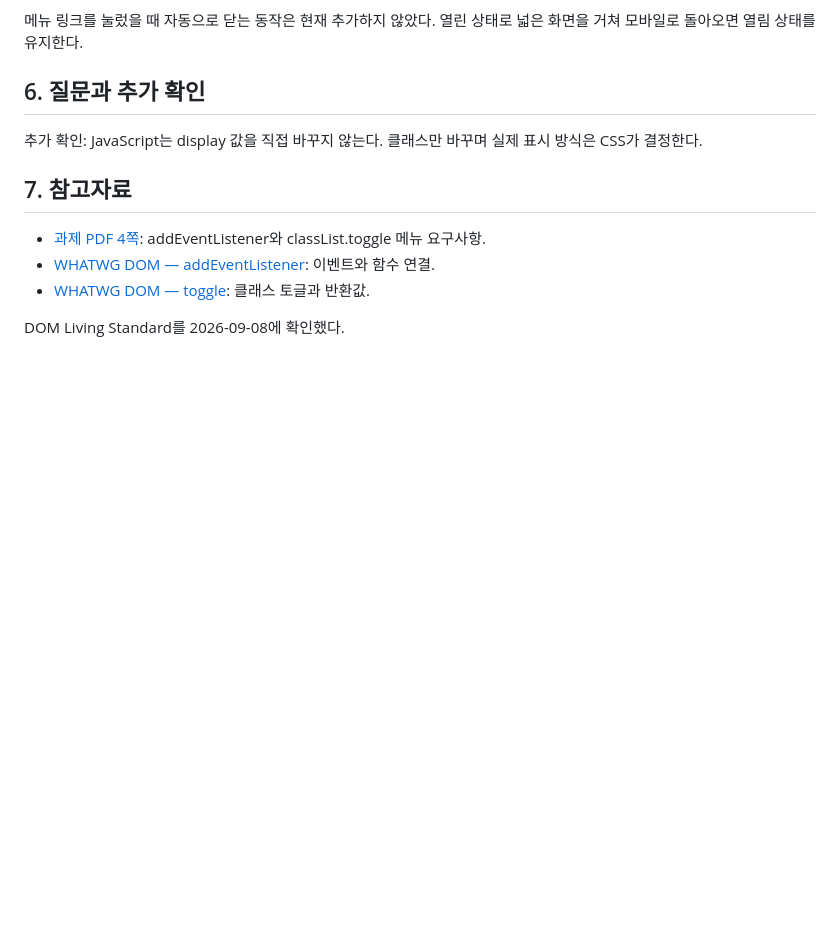
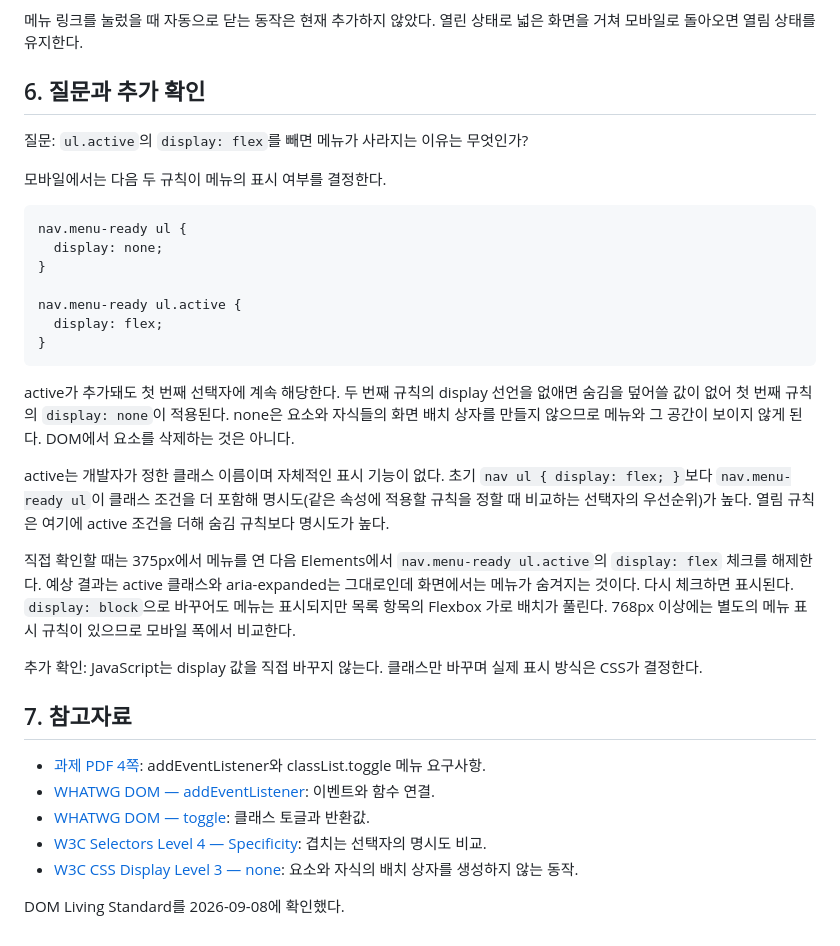
Before and after one commit to GimZiHo/codyssey_B1-1, a Markdown page: docs/learning/009-menu-click-event.md, the part around the change. GitHub-like rendering; blank space fills up the shorter version.

Commit message:
docs: 메뉴 표시 규칙과 명시도 질문 설명 보완

````diff
--- a/docs/learning/009-menu-click-event.md
+++ b/docs/learning/009-menu-click-event.md
@@ -74,6 +74,26 @@ menuButton.addEventListener('click', () => {
 
 ## 6. 질문과 추가 확인
 
+질문: `ul.active`의 `display: flex`를 빼면 메뉴가 사라지는 이유는 무엇인가?
+
+모바일에서는 다음 두 규칙이 메뉴의 표시 여부를 결정한다.
+
+```css
+nav.menu-ready ul {
+  display: none;
+}
+
+nav.menu-ready ul.active {
+  display: flex;
+}
+```
+
+active가 추가돼도 첫 번째 선택자에 계속 해당한다. 두 번째 규칙의 display 선언을 없애면 숨김을 덮어쓸 값이 없어 첫 번째 규칙의 `display: none`이 적용된다. none은 요소와 자식들의 화면 배치 상자를 만들지 않으므로 메뉴와 그 공간이 보이지 않게 된다. DOM에서 요소를 삭제하는 것은 아니다.
+
+active는 개발자가 정한 클래스 이름이며 자체적인 표시 기능이 없다. 초기 `nav ul { display: flex; }`보다 `nav.menu-ready ul`이 클래스 조건을 더 포함해 명시도(같은 속성에 적용할 규칙을 정할 때 비교하는 선택자의 우선순위)가 높다. 열림 규칙은 여기에 active 조건을 더해 숨김 규칙보다 명시도가 높다.
+
+직접 확인할 때는 375px에서 메뉴를 연 다음 Elements에서 `nav.menu-ready ul.active`의 `display: flex` 체크를 해제한다. 예상 결과는 active 클래스와 aria-expanded는 그대로인데 화면에서는 메뉴가 숨겨지는 것이다. 다시 체크하면 표시된다. `display: block`으로 바꾸어도 메뉴는 표시되지만 목록 항목의 Flexbox 가로 배치가 풀린다. 768px 이상에는 별도의 메뉴 표시 규칙이 있으므로 모바일 폭에서 비교한다.
+
 추가 확인: JavaScript는 display 값을 직접 바꾸지 않는다. 클래스만 바꾸며 실제 표시 방식은 CSS가 결정한다.
 
 ## 7. 참고자료
@@ -81,5 +101,7 @@ menuButton.addEventListener('click', () => {
 - [과제 PDF 4쪽](../assignment-requirements.pdf): addEventListener와 classList.toggle 메뉴 요구사항.
 - [WHATWG DOM — addEventListener](https://dom.spec.whatwg.org/#dom-eventtarget-addeventlistener): 이벤트와 함수 연결.
 - [WHATWG DOM — toggle](https://dom.spec.whatwg.org/#dom-domtokenlist-toggle): 클래스 토글과 반환값.
+- [W3C Selectors Level 4 — Specificity](https://www.w3.org/TR/selectors-4/#specificity-rules): 겹치는 선택자의 명시도 비교.
+- [W3C CSS Display Level 3 — none](https://www.w3.org/TR/css-display-3/#valdef-display-none): 요소와 자식의 배치 상자를 생성하지 않는 동작.
 
 DOM Living Standard를 2026-09-08에 확인했다.
````
